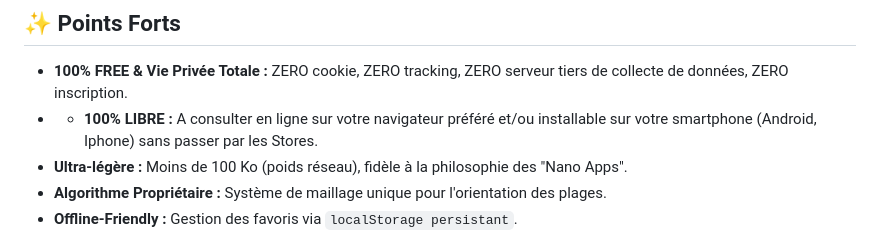
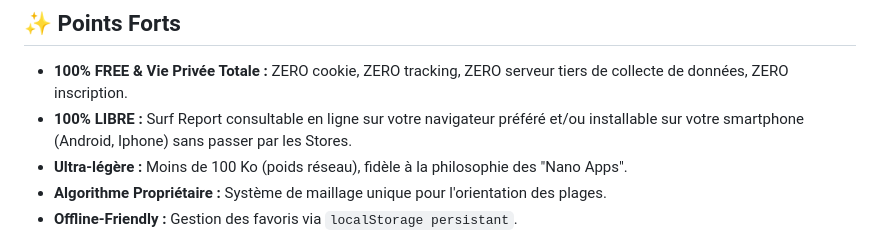
Before and after one commit to brunolaforet/nano-7th-wave, a Markdown page: README.md, the part around the change. Drawn GitHub-style.

```diff
--- a/README.md
+++ b/README.md
@@ -26,7 +26,7 @@ Nano App < 100 Ko • Zéro Pub • Zéro Cookie • Algorithme de maillage excl
 ## **✨ Points Forts**
 
 * **100% FREE & Vie Privée Totale :** ZERO cookie, ZERO tracking, ZERO serveur tiers de collecte de données, ZERO inscription.
-* * **100% LIBRE :** A consulter en ligne sur votre navigateur préféré et/ou installable sur votre smartphone (Android, Iphone) sans passer par les Stores.
+* **100% LIBRE :** Surf Report consultable en ligne sur votre navigateur préféré et/ou installable sur votre smartphone (Android, Iphone) sans passer par les Stores.
 * **Ultra-légère :** Moins de 100 Ko (poids réseau), fidèle à la philosophie des "Nano Apps".
 * **Algorithme Propriétaire :** Système de maillage unique pour l'orientation des plages.
 * **Offline-Friendly :** Gestion des favoris via `localStorage persistant`.
```
